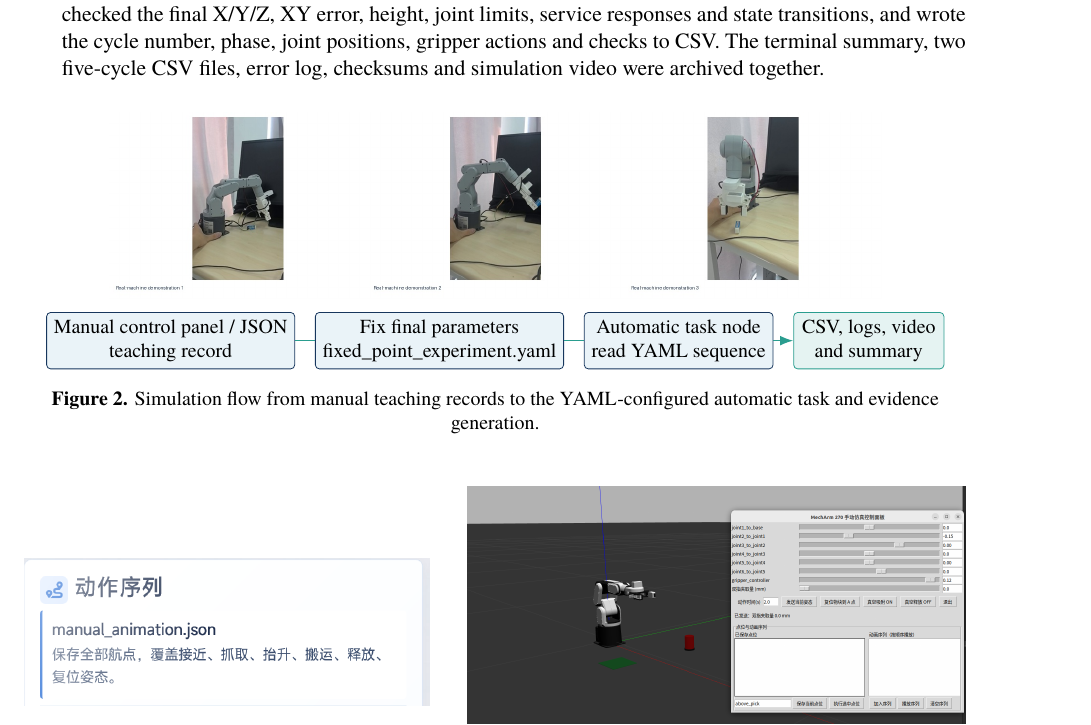
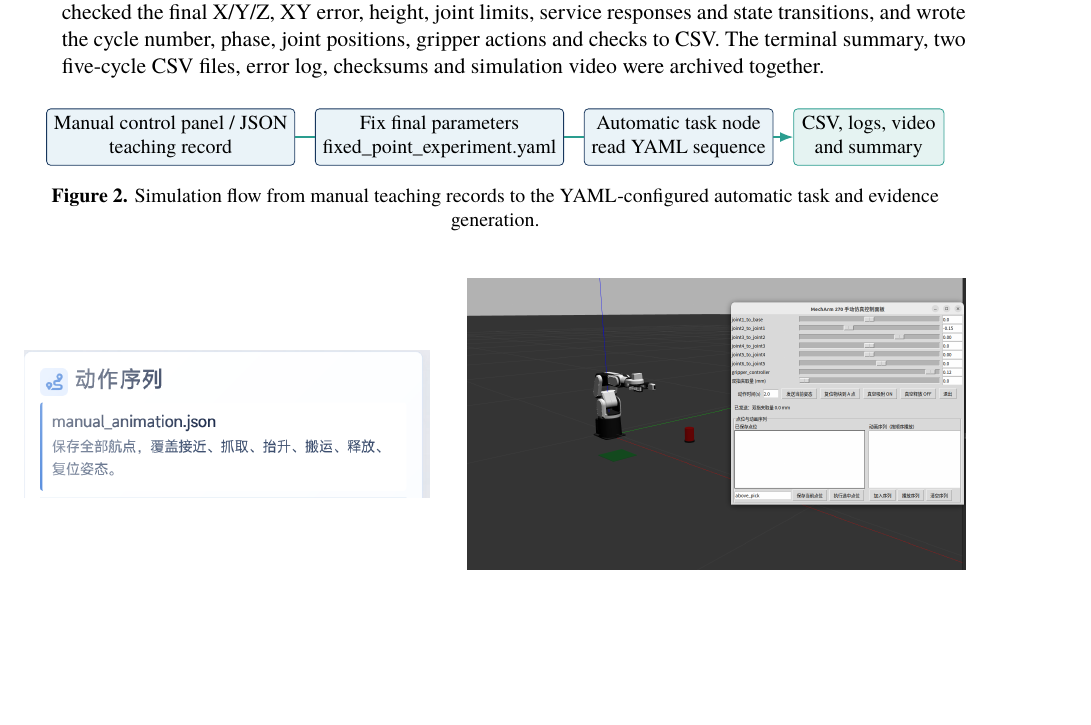
Before and after one commit to 9161942-boop/robotics-experiment-2, a LaTeX document (report/experiment2_lab_report.tex): part of page 6 of 11, cut so that both start at the same text, the shorter picture padded with empty space. Compiled offline with XeLaTeX.

Commit message:
experiment2: correct simulation and real-machine figures

```diff
--- a/report/experiment2_lab_report.tex
+++ b/report/experiment2_lab_report.tex
@@ -220,7 +220,7 @@ The simulation followed seven explicit steps: manual teaching and point adjustme
 \item \textbf{Replay the configured sequence and check acceptance.} The automatic task node loaded \code{fixed\_point\_experiment.yaml} and executed \code{initial} $\rightarrow$ \code{above\_a} $\rightarrow$ \code{crab} $\rightarrow$ \code{pick} $\rightarrow$ \code{lift} $\rightarrow$ \code{initial\_2} $\rightarrow$ \code{release\_ready} $\rightarrow$ \code{release} $\rightarrow$ \code{initial}. Cosine interpolation generated 30~Hz joint commands. The program completed five cycles, checked the final X/Y/Z, XY error, height, joint limits, service responses and state transitions, and wrote the cycle number, phase, joint positions, gripper actions and checks to CSV. The terminal summary, two five-cycle CSV files, error log, checksums and simulation video were archived together.
 \end{enumerate}
 \begin{figure}[H]\centering
-\includegraphics[width=0.82\textwidth]{real_sequence.jpg}\par\vspace{2mm}
+
 \begin{tikzpicture}[node distance=0.35cm, every node/.style={font=\small}, box/.style={draw=Navy,rounded corners=2pt,fill=Sky,minimum width=2.65cm,minimum height=0.62cm,align=center}, box2/.style={box,draw=Teal,fill=Teal!12}, arr/.style={-Latex,draw=Teal,line width=0.8pt}]
 \node[box] (s1) {Manual control panel / JSON\\teaching record};\node[box,right=of s1] (s2) {Fix final parameters\\fixed\_point\_experiment.yaml};\node[box,right=of s2] (s3) {Automatic task node\\read YAML sequence};\node[box2,right=of s3] (s4) {CSV, logs, video\\and summary};\draw[arr] (s1)--(s2)--(s3)--(s4);
 \end{tikzpicture}
```
Also changed, not shown: report/experiment2_lab_report_zh_preview.tex (+1 -1 lines), report/experiment2_lab_report.pdf, report/experiment2_lab_report_zh_preview.pdf.
